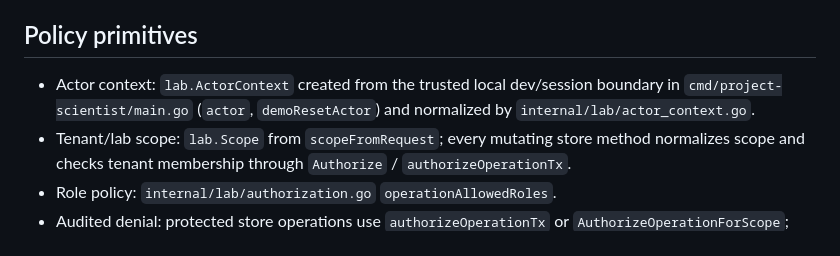
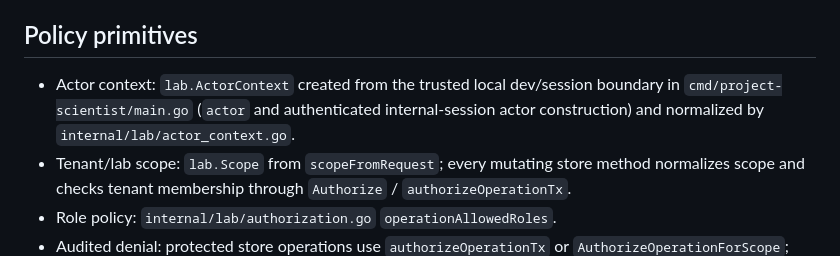
Before and after one commit to warpapaya/ProjectScientist, a Markdown page: docs/security/protected-operation-inventory.md, the part around the change. Rendered like a GitHub page.

Commit message:
docs: remove stale demo reset actor reference (#82)

```diff
--- a/docs/security/protected-operation-inventory.md
+++ b/docs/security/protected-operation-inventory.md
@@ -4,7 +4,7 @@ Scope: Project Scientist lab-development only. This inventory maps local HTTP/AP
 
 ## Policy primitives
 
-- Actor context: `lab.ActorContext` created from the trusted local dev/session boundary in `cmd/project-scientist/main.go` (`actor`, `demoResetActor`) and normalized by `internal/lab/actor_context.go`.
+- Actor context: `lab.ActorContext` created from the trusted local dev/session boundary in `cmd/project-scientist/main.go` (`actor` and authenticated internal-session actor construction) and normalized by `internal/lab/actor_context.go`.
 - Tenant/lab scope: `lab.Scope` from `scopeFromRequest`; every mutating store method normalizes scope and checks tenant membership through `Authorize` / `authorizeOperationTx`.
 - Role policy: `internal/lab/authorization.go` `operationAllowedRoles`.
 - Audited denial: protected store operations use `authorizeOperationTx` or `AuthorizeOperationForScope`; denied attempts emit `audit_events.outcome=denied`, `reason=authorization_denied`, normalized resource metadata, and sanitized details before returning `ErrAuthorizationDenied`.
```
